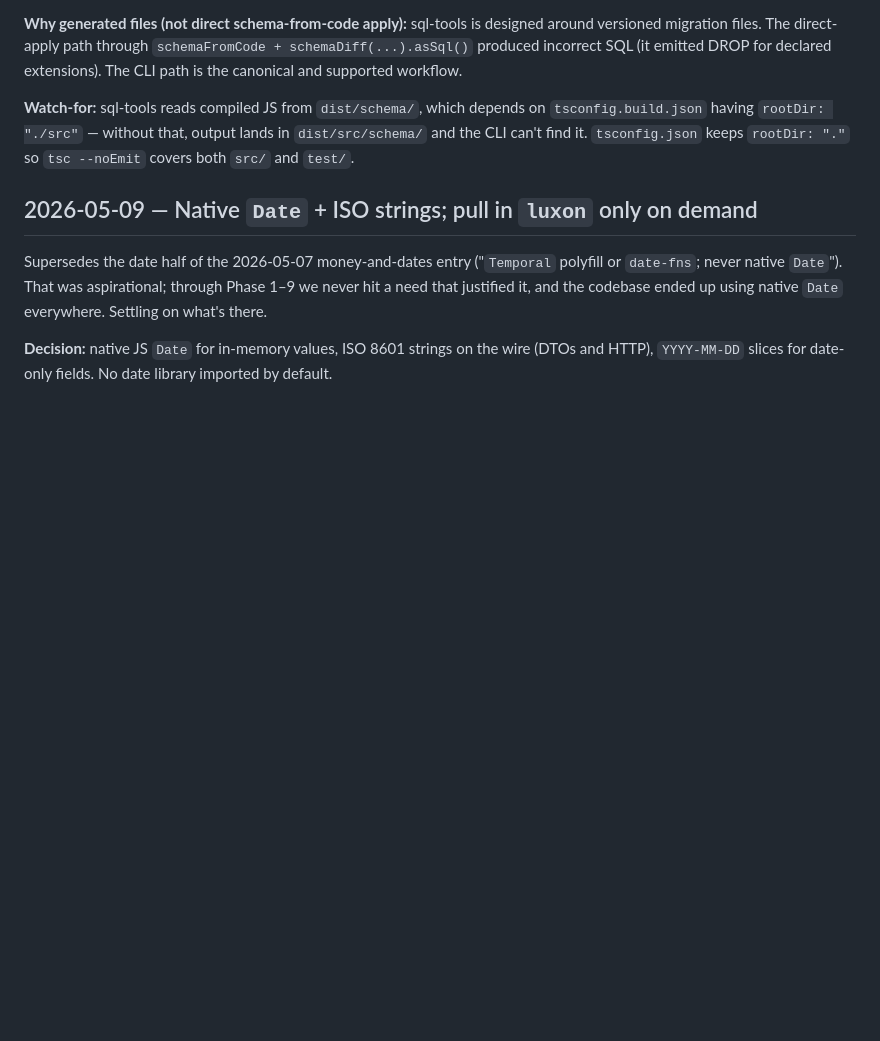
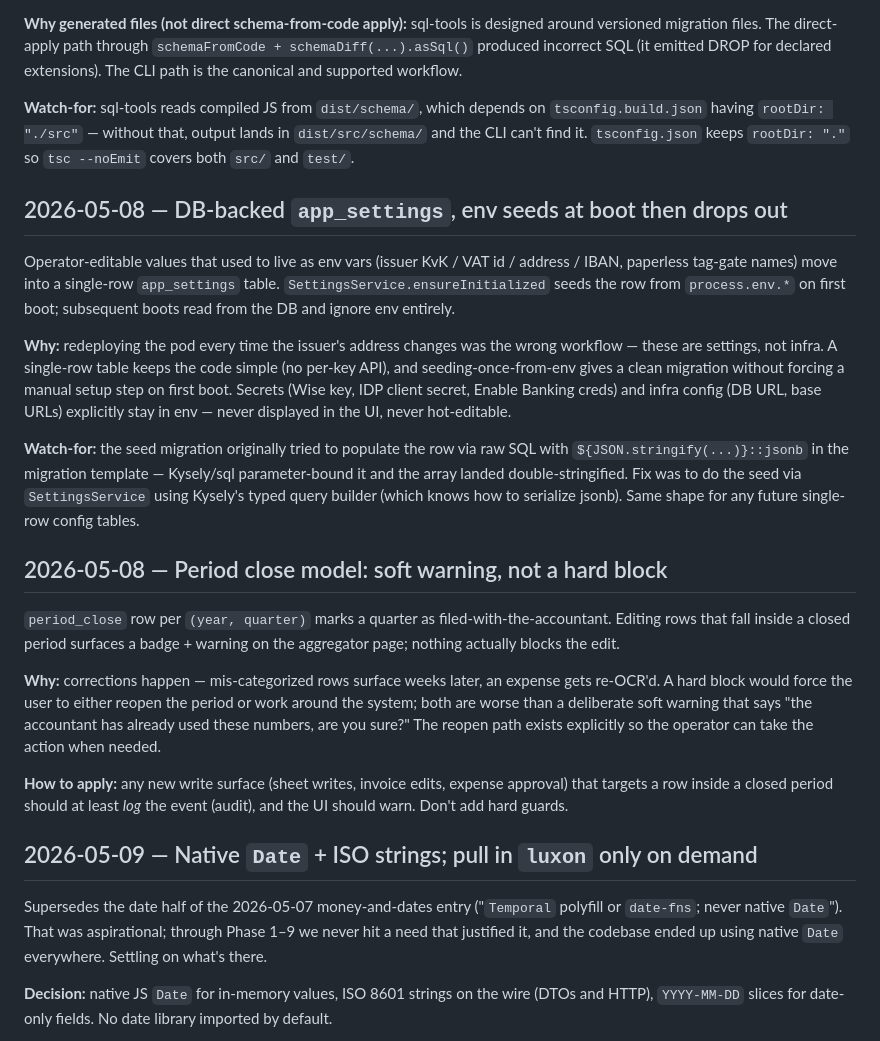
Before and after one commit to bo0tzz/bo0kkeeper, a Markdown page: docs/decisions.md, the part around the change. GitHub-like rendering; blank space fills up the shorter version.

Commit message:
docs(decisions): log app_settings + period_close as decisions
Both shipped post-design-phase as substantial behavioural decisions
that hadn't been written down. Seed-once-from-env-then-drop-out for
app_settings, soft-warn-not-block for period close.

```diff
--- a/docs/decisions.md
+++ b/docs/decisions.md
@@ -96,6 +96,22 @@ Migrations are *applied* via Kysely's `Migrator` + `FileMigrationProvider`:
 
 **Watch-for:** sql-tools reads compiled JS from `dist/schema/`, which depends on `tsconfig.build.json` having `rootDir: "./src"` — without that, output lands in `dist/src/schema/` and the CLI can't find it. `tsconfig.json` keeps `rootDir: "."` so `tsc --noEmit` covers both `src/` and `test/`.
 
+## 2026-05-08 — DB-backed `app_settings`, env seeds at boot then drops out
+
+Operator-editable values that used to live as env vars (issuer KvK / VAT id / address / IBAN, paperless tag-gate names) move into a single-row `app_settings` table. `SettingsService.ensureInitialized` seeds the row from `process.env.*` on first boot; subsequent boots read from the DB and ignore env entirely.
+
+**Why:** redeploying the pod every time the issuer's address changes was the wrong workflow — these are settings, not infra. A single-row table keeps the code simple (no per-key API), and seeding-once-from-env gives a clean migration without forcing a manual setup step on first boot. Secrets (Wise key, IDP client secret, Enable Banking creds) and infra config (DB URL, base URLs) explicitly stay in env — never displayed in the UI, never hot-editable.
+
+**Watch-for:** the seed migration originally tried to populate the row via raw SQL with `${JSON.stringify(...)}::jsonb` in the migration template — Kysely/sql parameter-bound it and the array landed double-stringified. Fix was to do the seed via `SettingsService` using Kysely's typed query builder (which knows how to serialize jsonb). Same shape for any future single-row config tables.
+
+## 2026-05-08 — Period close model: soft warning, not a hard block
+
+`period_close` row per `(year, quarter)` marks a quarter as filed-with-the-accountant. Editing rows that fall inside a closed period surfaces a badge + warning on the aggregator page; nothing actually blocks the edit.
+
+**Why:** corrections happen — mis-categorized rows surface weeks later, an expense gets re-OCR'd. A hard block would force the user to either reopen the period or work around the system; both are worse than a deliberate soft warning that says "the accountant has already used these numbers, are you sure?" The reopen path exists explicitly so the operator can take the action when needed.
+
+**How to apply:** any new write surface (sheet writes, invoice edits, expense approval) that targets a row inside a closed period should at least *log* the event (audit), and the UI should warn. Don't add hard guards.
+
 ## 2026-05-09 — Native `Date` + ISO strings; pull in `luxon` only on demand
 
 Supersedes the date half of the 2026-05-07 money-and-dates entry ("`Temporal` polyfill or `date-fns`; never native `Date`"). That was aspirational; through Phase 1–9 we never hit a need that justified it, and the codebase ended up using native `Date` everywhere. Settling on what's there.
```
